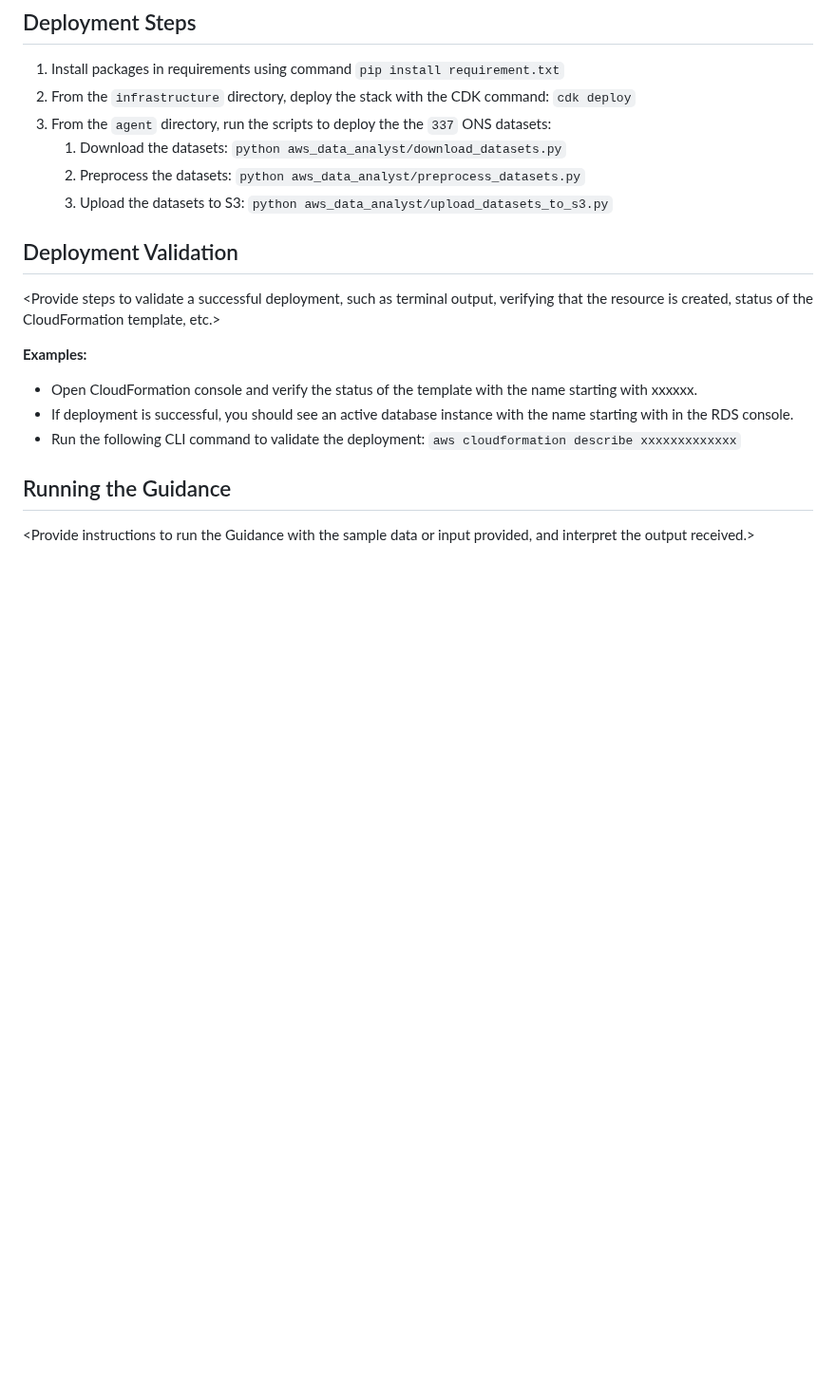
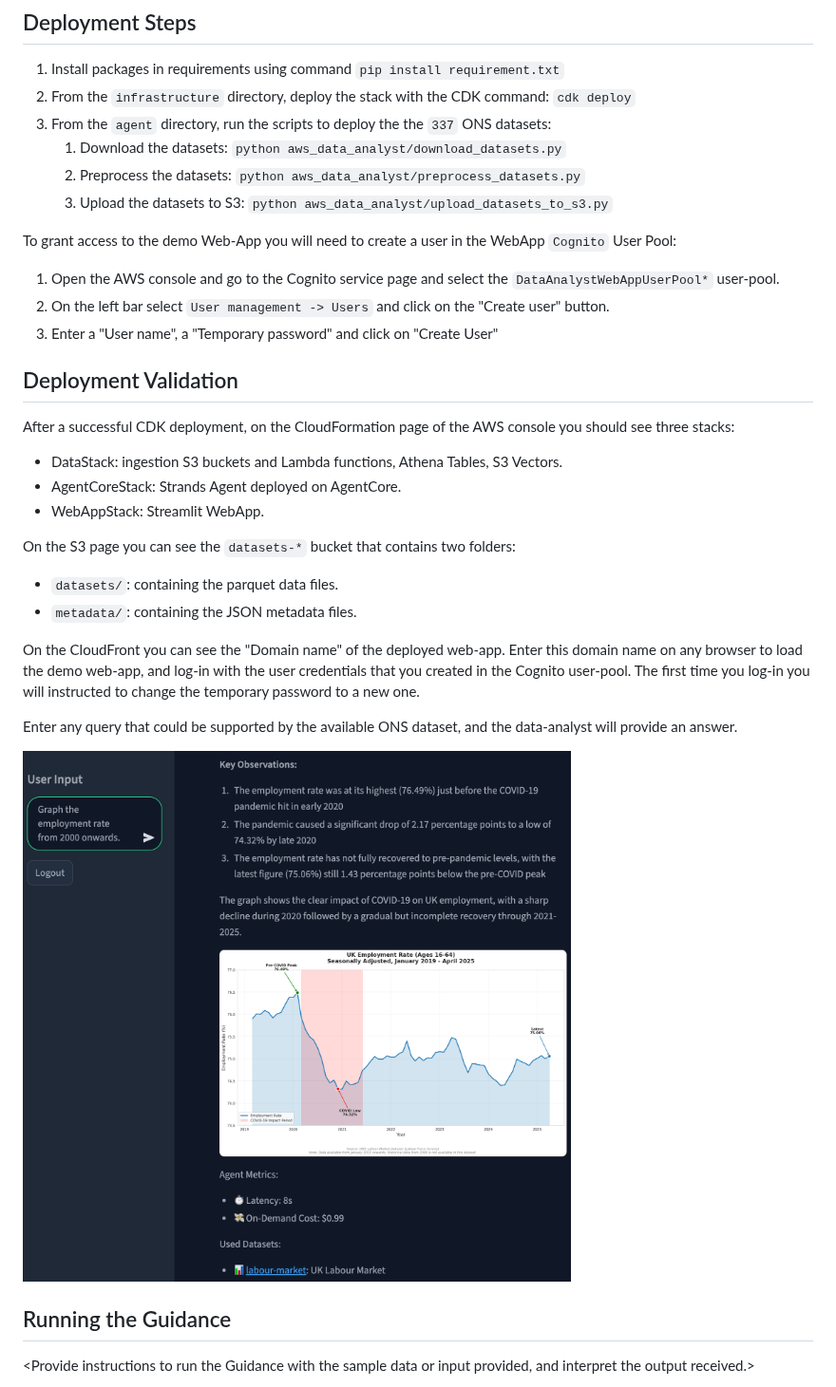
Before and after one commit to aws-solutions-library-samples/guidance-for-agentic-data-analyst-using-amazon-bedrock-agentcore-on-aws, a Markdown page: README.md, the part around the change. Shown at 95% size. Drawn GitHub-style; pictures changed too: data/media/employment-rate.png (added); blank space fills up the shorter version.

Commit message:
Add Deployment Validation section.

````diff
--- a/README.md
+++ b/README.md
@@ -81,16 +81,27 @@ The following table provides a sample cost breakdown for deploying this Guidance
    2. Preprocess the datasets: ```python aws_data_analyst/preprocess_datasets.py```
    3. Upload the datasets to S3: ```python aws_data_analyst/upload_datasets_to_s3.py```
 
+To grant access to the demo Web-App you will need to create a user in the WebApp `Cognito` User Pool:
+1. Open the AWS console and go to the Cognito service page and select the `DataAnalystWebAppUserPool*` user-pool.
+2. On the left bar select `User management -> Users` and click on the "Create user" button.
+3. Enter a "User name", a "Temporary password" and click on "Create User"
+
 ## Deployment Validation
+After a successful CDK deployment, on the CloudFormation page of the AWS console you should see three stacks:
+* DataStack: ingestion S3 buckets and Lambda functions, Athena Tables, S3 Vectors.
+* AgentCoreStack: Strands Agent deployed on AgentCore.
+* WebAppStack: Streamlit WebApp.
 
-<Provide steps to validate a successful deployment, such as terminal output, verifying that the resource is created, status of the CloudFormation template, etc.>
+On the S3 page you can see the `datasets-*` bucket that contains two folders:
+* `datasets/`: containing the parquet data files.
+* `metadata/`: containing the JSON metadata files.
 
+On the CloudFront you can see the "Domain name" of the deployed web-app.
+Enter this domain name on any browser to load the demo web-app, and log-in with the user credentials that you created in the Cognito user-pool. The first time you log-in you will instructed to change the temporary password to a new one.
 
-**Examples:**
+Enter any query that could be supported by the available ONS dataset, and the data-analyst will provide an answer.
 
-* Open CloudFormation console and verify the status of the template with the name starting with xxxxxx.
-* If deployment is successful, you should see an active database instance with the name starting with <xxxxx> in        the RDS console.
-*  Run the following CLI command to validate the deployment: ```aws cloudformation describe xxxxxxxxxxxxx```
+![Example Query](./data/media/employment-rate.png)
 
 ## Running the Guidance
 
````
